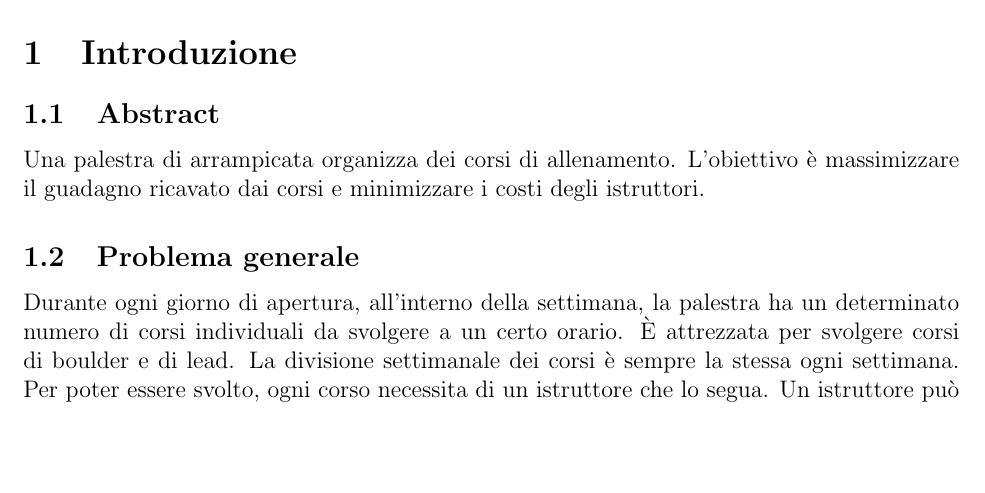
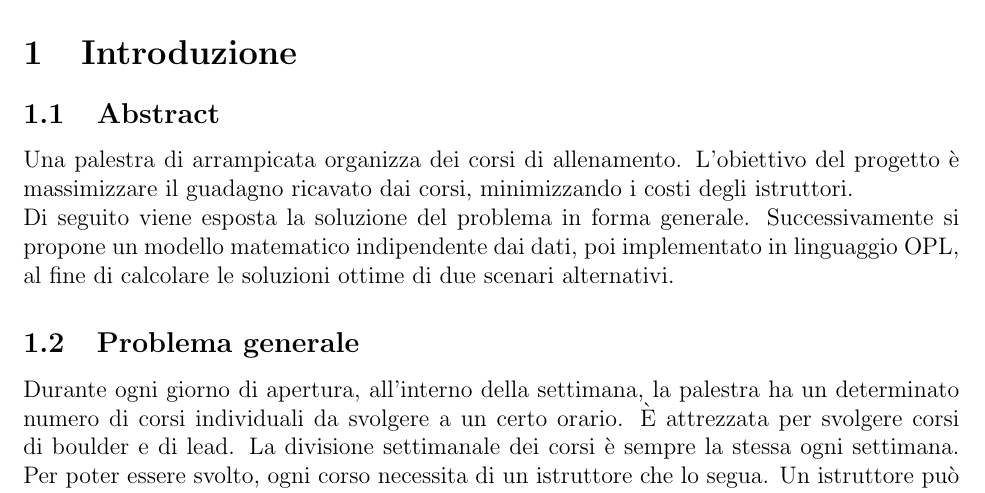
Before and after one commit to albertolazari/ProgettoRO, a LaTeX document (relazione.tex, which reads introduzione.tex): part of page 3 of 7, cut so that both start at the same text, the shorter picture padded with empty space. Compiled offline with pdfLaTeX.

Commit message:
Abstract++

```diff
--- a/introduzione.tex
+++ b/introduzione.tex
@@ -1,5 +1,6 @@
 \subsection{Abstract}
-Una palestra di arrampicata organizza dei corsi di allenamento. L'obiettivo è massimizzare il guadagno ricavato dai corsi e minimizzare i costi degli istruttori.
+Una palestra di arrampicata organizza dei corsi di allenamento. L'obiettivo del progetto è massimizzare il guadagno ricavato dai corsi, minimizzando i costi degli istruttori. \\
+Di seguito viene esposta la soluzione del problema in forma generale. Successivamente si propone un modello matematico indipendente dai dati, poi implementato in linguaggio OPL, al fine di calcolare le soluzioni ottime di due scenari alternativi.
 
 \subsection{Problema generale}
 Durante ogni giorno di apertura, all'interno della settimana, la palestra ha un determinato numero di corsi individuali da svolgere a un certo orario. È attrezzata per svolgere corsi di boulder e di lead. La divisione settimanale dei corsi è sempre la stessa ogni settimana. Per poter essere svolto, ogni corso necessita di un istruttore che lo segua. Un istruttore può seguire un numero massimo di corsi contemporaneamente, tutti di boulder oppure di lead. È presente anche un corso per gli agonisti, che si distingue dai corsi individuali, della durata di 2 ore. Questo deve essere seguito da uno stesso istruttore che si occupi solamente di loro durante lo svolgimento del corso in una stessa giornata. La domenica si possono organizzare corsi outdoor su roccia, che devono essere seguiti dallo stesso istruttore per tutto il tempo. \\
```
